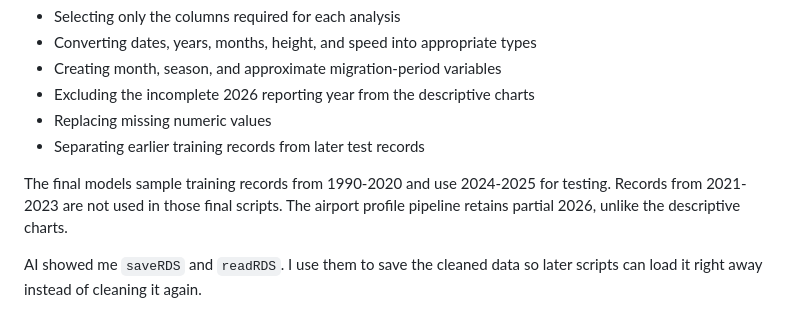
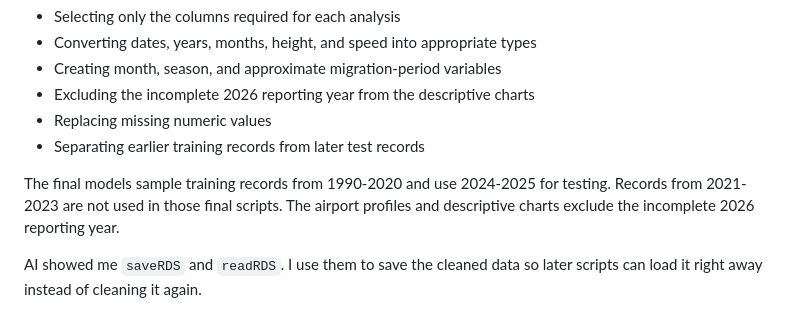
Before and after one commit to adelanovic/IST687_FAA_Wildstrikes, a Markdown page: AI_Usage_Statement.md, the part around the change. Rendered like a GitHub page.

Commit message:
Updated to reflect airport year ddata trim

```diff
--- a/AI_Usage_Statement.md
+++ b/AI_Usage_Statement.md
@@ -75,7 +75,7 @@ I made the data-preparation decisions for this project, including:
 
 The final models sample training records from 1990-2020 and use 2024-2025 for
 testing. Records from 2021-2023 are not used in those final scripts. The airport
-profile pipeline retains partial 2026, unlike the descriptive charts.
+profiles and descriptive charts exclude the incomplete 2026 reporting year.
 
 AI showed me `saveRDS` and `readRDS`. I use them to save the cleaned data so
 later scripts can load it right away instead of cleaning it again.
```
